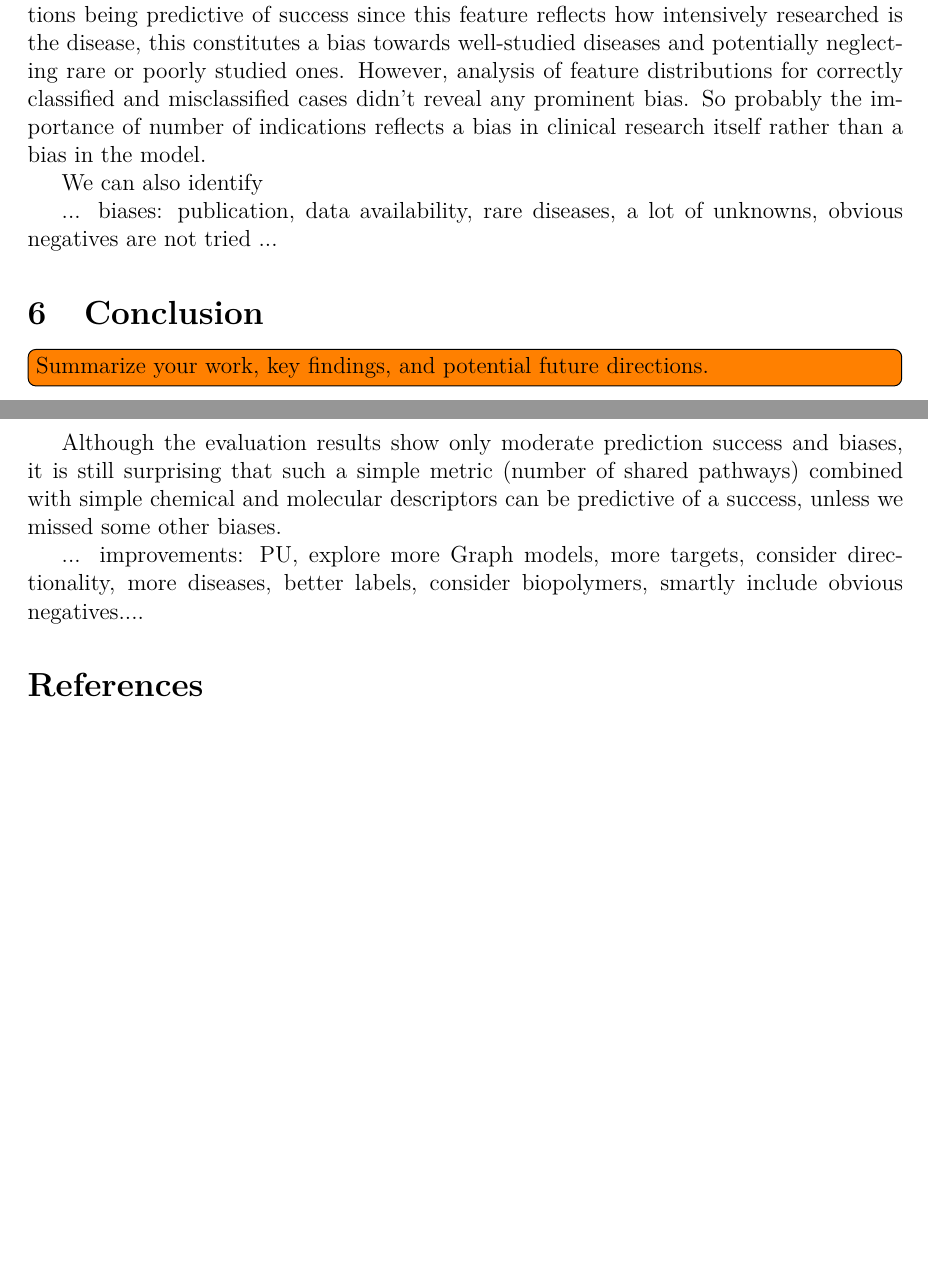
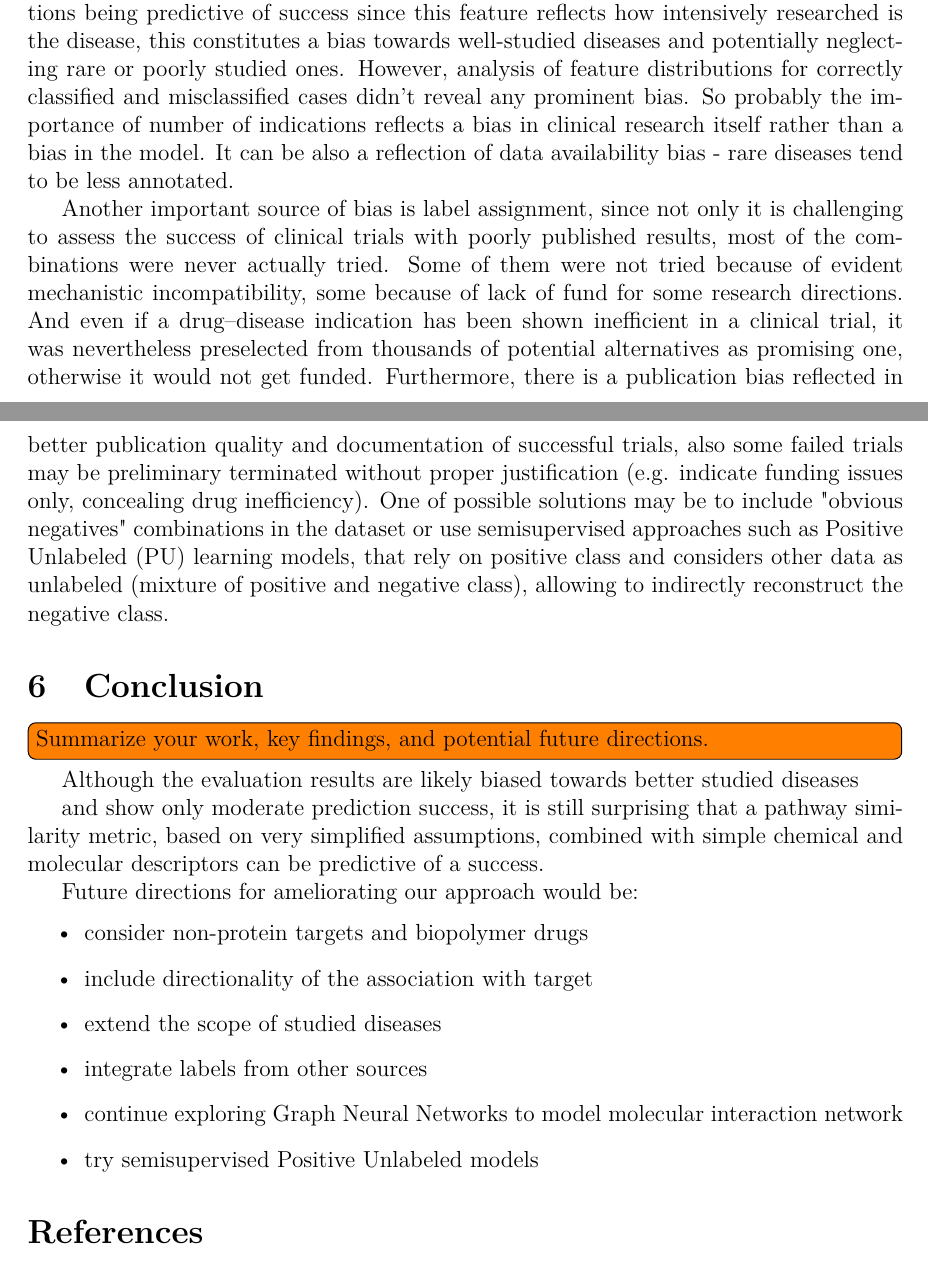
Before and after one commit to Vladislav-Antipin/DALAS-Project, a LaTeX document (report/main.tex, which reads report/sections/05_discussion.tex, report/sections/06_conclusion.tex): two parts of pages 13 and 14 of 43, joined at a grey line, cut so that both start at the same text, the shorter picture padded with empty space. Compiled offline with pdfLaTeX.

Commit message:
complete discussion and conclusion

```diff
--- a/report/sections/05_discussion.tex
+++ b/report/sections/05_discussion.tex
@@ -27,8 +27,19 @@ It is also unfortunately expected to see number of indications being predictive
 how intensively researched is the disease, this constitutes a bias towards well-studied diseases and potentially neglecting
 rare or poorly studied ones. However, analysis of feature distributions for correctly classified and misclassified cases didn't reveal any prominent bias.
 So probably the importance of number of indications reflects a bias in clinical research itself rather than a bias in the model.
+It can be also a reflection of data availability bias - rare diseases tend to be less annotated.
 
-We can also identify
-
-
-... biases: publication, data availability, rare diseases, a lot of unknowns, obvious negatives are not tried ...
+Another important source of bias is label assignment, since not only it is challenging
+to assess the success of clinical trials with poorly published results, most of the
+combinations were never actually tried. Some of them were not tried because of evident
+ mechanistic incompatibility, some because of lack of fund for some research directions.
+ And even if a drug--disease indication has been shown inefficient in a clinical trial,
+ it was nevertheless preselected from thousands of potential alternatives as promising one,
+ otherwise it would not get funded. Furthermore, there is a publication bias reflected in
+ better publication quality and documentation of successful trials, also some failed
+ trials may be preliminary terminated without proper justification (e.g. indicate funding issues only,
+ concealing drug inefficiency).
+ One of possible solutions may be to include "obvious negatives"
+ combinations in the dataset or use semisupervised approaches such as Positive Unlabeled (PU) learning models,
+ that rely on positive class and considers other data as unlabeled (mixture of positive and negative class),
+  allowing to indirectly reconstruct the negative class.
--- a/report/sections/06_conclusion.tex
+++ b/report/sections/06_conclusion.tex
@@ -1,8 +1,17 @@
 \section{Conclusion}
 \todo[inline]{Summarize your work, key findings, and potential future directions.}
 
-Although the evaluation results show only moderate prediction success and biases, it is still surprising that such a simple metric (number of shared pathways)
-combined with simple chemical and molecular descriptors can be predictive of a success, unless we missed some other biases.
+Although the evaluation results are likely biased towards better studied diseases
 
-... improvements: PU, explore more Graph models, more targets, consider directionality,
-more diseases, better labels, consider biopolymers, smartly include obvious negatives....
+and show only moderate prediction success, it is still surprising that a pathway similarity metric, based on very simplified assumptions,
+combined with simple chemical and molecular descriptors can be predictive of a success.
+
+Future directions for ameliorating our approach would be:
+\begin{itemize}
+    \item consider non-protein targets and biopolymer drugs
+    \item include directionality of the association with target
+    \item extend the scope of studied diseases
+    \item integrate labels from other sources
+    \item continue exploring Graph Neural Networks to model molecular interaction network
+    \item try semisupervised Positive Unlabeled models
+\end{itemize}
```
Also changed, not shown: report/sections/07_appendix.tex (+1 -1 lines), 5 other files.
